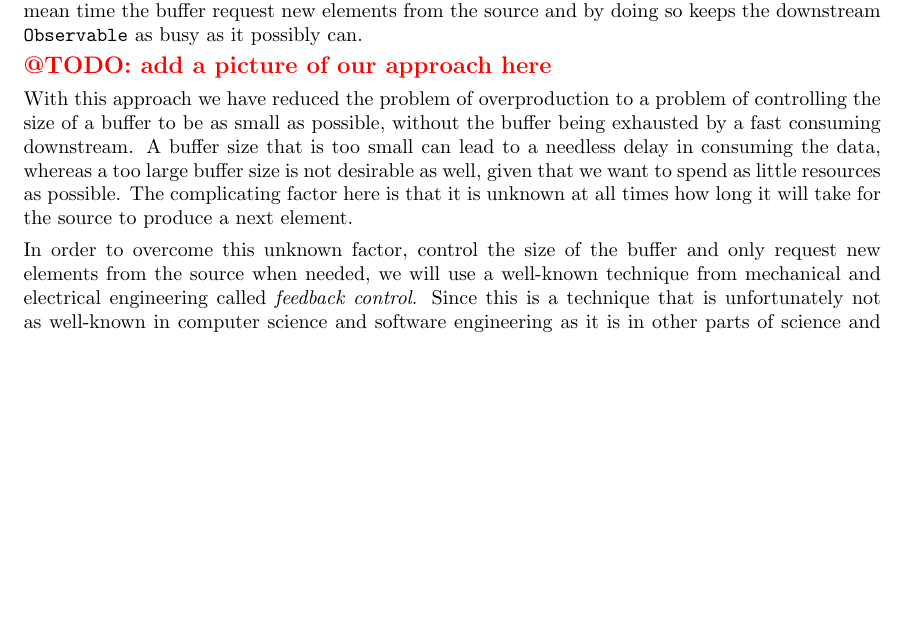
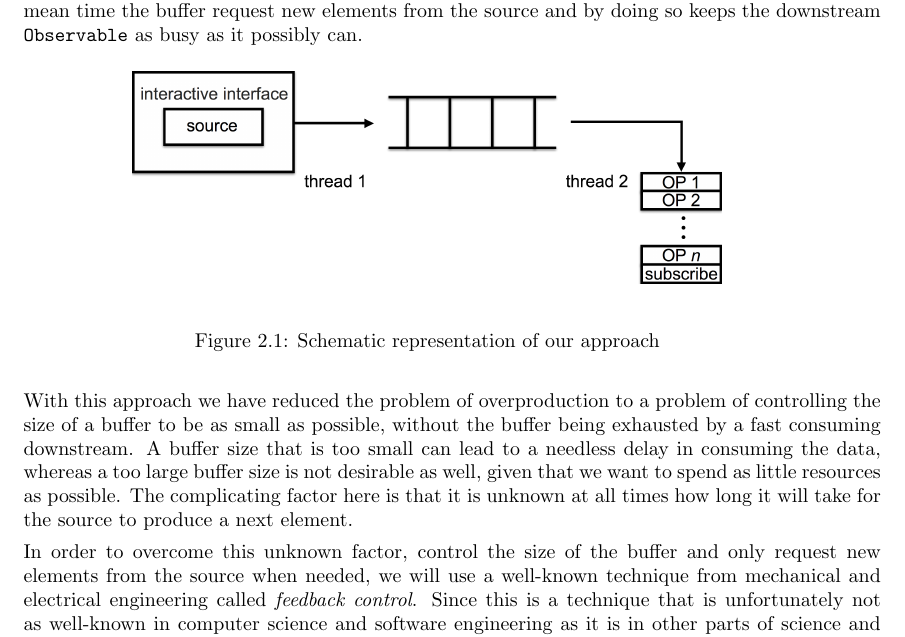
Before and after one commit to rvanheest/Thesis-Feedback-Control-Report-and-Presentation, a LaTeX thesis (report/report.tex, which reads report/2.3-a-new-approach.tex): part of page 23 of 29, cut so that both start at the same text, the shorter picture padded with empty space. Compiled offline with pdfLaTeX.

Commit message:
Image added to the section 2.3
Thanks to @michelvanheest

```diff
--- a/report/2.3-a-new-approach.tex
+++ b/report/2.3-a-new-approach.tex
@@ -7,7 +7,13 @@ In order to do so, we need to observe where the \obs comes from. In essence, it
 
 Instead of wrapping a cold source in the \code{Observable.create}, we want to wrap it in an interactive interface (such that communication with the source is not coupled with its own specific interface) and pull the data out of the source via this interface. We will then add these values to a bounded buffer, from which they are pulled again by a downstream \obs on another thread. Once an element is pulled from the buffer, it will block the downstream \obs's callstack from pulling another element until the current element is fully processed or taken over by another thread. In the mean time the buffer request new elements from the source and by doing so keeps the downstream \obs as busy as it possibly can.
 
-\todo{add a picture of our approach here}
+\begin{figure}[H]
+	\begin{center}
+		\includegraphics[width=0.65\textwidth]{figures/Approach.png}
+	\end{center}
+	\label{fig:new-approach}
+	\caption{Schematic representation of our approach}
+\end{figure}
 
 With this approach we have reduced the problem of overproduction to a problem of controlling the size of a buffer to be as small as possible, without the buffer being exhausted by a fast consuming downstream. A buffer size that is too small can lead to a needless delay in consuming the data, whereas a too large buffer size is not desirable as well, given that we want to spend as little resources as possible. The complicating factor here is that it is unknown at all times how long it will take for the source to produce a next element.
 
```
Also changed, not shown: report/figures/Approach.png (added).
